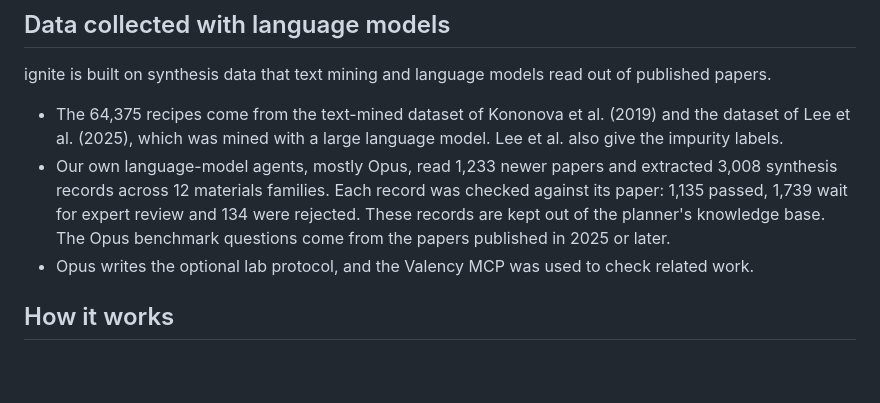
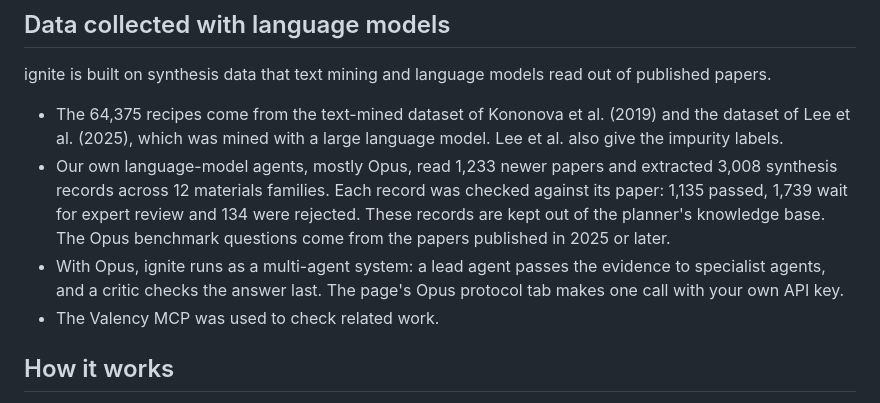
Before and after one commit to material-hub/ignite_demo, a Markdown page: README.md, the part around the change. Drawn GitHub-style; blank space fills up the shorter version.

Commit message:
README: ignite with Opus is a multi-agent system

```diff
--- a/README.md
+++ b/README.md
@@ -10,7 +10,8 @@ ignite is built on synthesis data that text mining and language models read out
 
 - The 64,375 recipes come from the text-mined dataset of Kononova et al. (2019) and the dataset of Lee et al. (2025), which was mined with a large language model. Lee et al. also give the impurity labels.
 - Our own language-model agents, mostly Opus, read 1,233 newer papers and extracted 3,008 synthesis records across 12 materials families. Each record was checked against its paper: 1,135 passed, 1,739 wait for expert review and 134 were rejected. These records are kept out of the planner's knowledge base. The Opus benchmark questions come from the papers published in 2025 or later.
-- Opus writes the optional lab protocol, and the Valency MCP was used to check related work.
+- With Opus, ignite runs as a multi-agent system: a lead agent passes the evidence to specialist agents, and a critic checks the answer last. The page's Opus protocol tab makes one call with your own API key.
+- The Valency MCP was used to check related work.
 
 ## How it works
 
```
